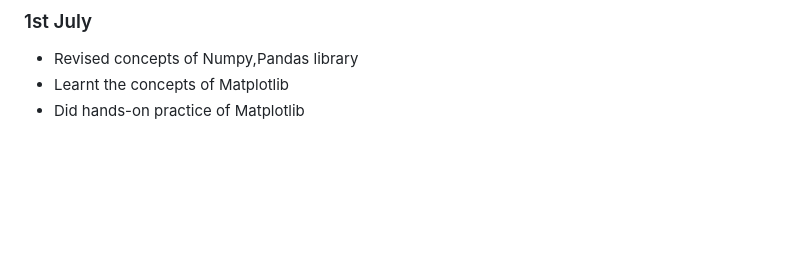
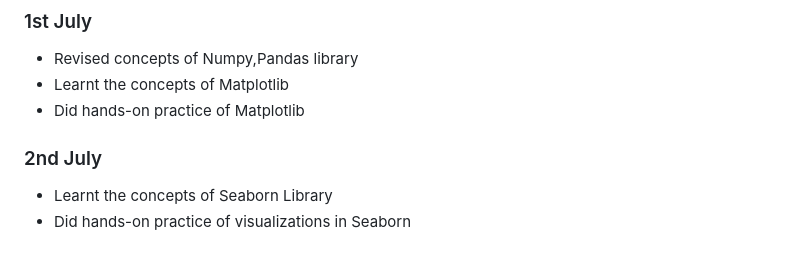
Before and after one commit to Sudheerbmb/Internship-FUTURENSE, a Markdown page: README.md, the part around the change. Drawn GitHub-style; blank space fills up the shorter version.

```diff
--- a/README.md
+++ b/README.md
@@ -120,3 +120,7 @@
 - Revised concepts of Numpy,Pandas library
 - Learnt the concepts of Matplotlib
 - Did hands-on practice of Matplotlib
+
+### 2nd July
+- Learnt the concepts of Seaborn Library
+- Did hands-on practice of visualizations in Seaborn
```
